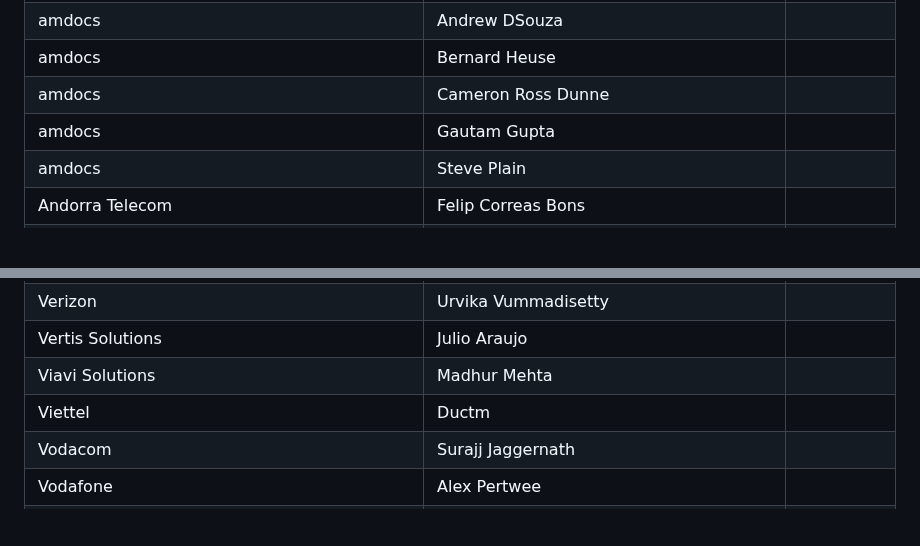
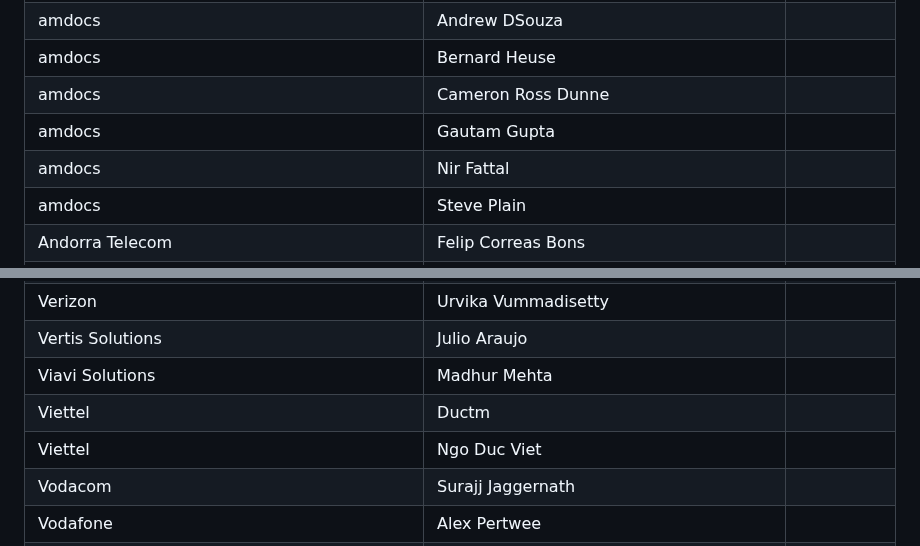
Before and after one commit to camaraproject/Governance, a Markdown page: PARTICIPANTS.MD, 2 parts joined by grey strips. GitHub-like rendering; blank space fills up the shorter version.

```diff
--- a/PARTICIPANTS.MD
+++ b/PARTICIPANTS.MD
@@ -31,6 +31,7 @@
 | amdocs | Bernard Heuse ||
 | amdocs | Cameron Ross Dunne ||
 | amdocs | Gautam Gupta ||
+| amdocs | Nir Fattal ||
 | amdocs | Steve Plain ||
 | Andorra Telecom | Felip Correas Bons ||
 | Anlix | Gaspare Giuliano Elias Bruno ||
@@ -883,6 +884,7 @@
 | Vertis Solutions | Julio Araujo ||
 | Viavi Solutions | Madhur Mehta ||
 | Viettel | Ductm ||
+| Viettel | Ngo Duc Viet ||
 | Vodacom | Surajj Jaggernath ||
 | Vodafone | Alex Pertwee ||
 | Vodafone | Alexander Boraczynski ||
```
